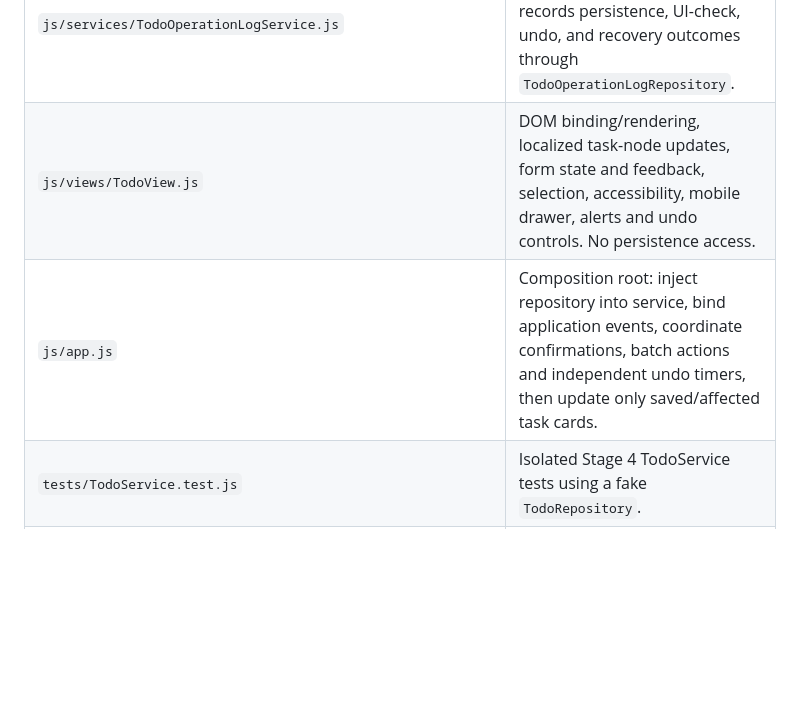
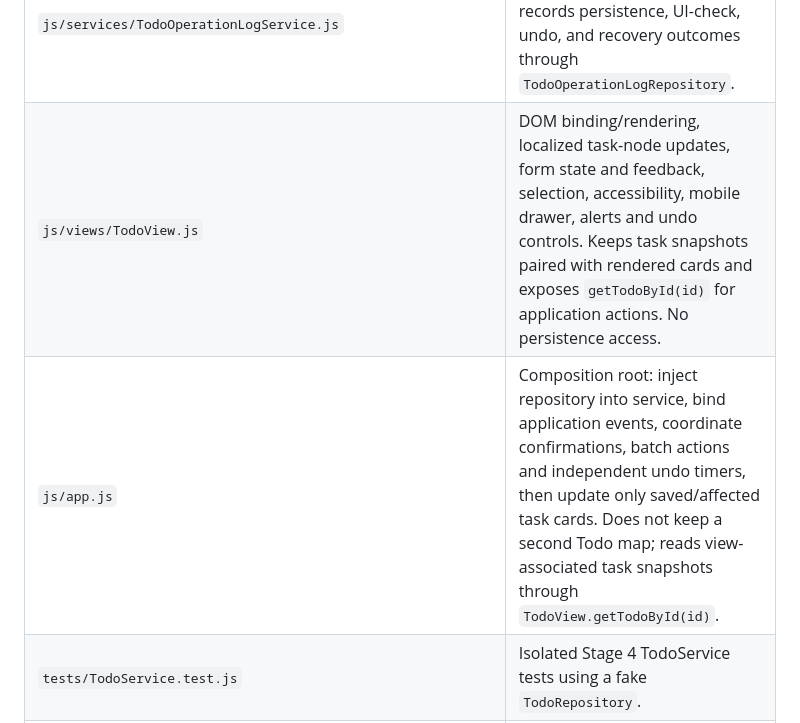
Before and after one commit to momenabdelhady16/achievra, a Markdown page: NAMING-DICTIONARY.md, the part around the change. Drawn GitHub-style; blank space fills up the shorter version.

Commit message:
Keep Todo UI state consistent: NAMING-DICTIONARY.md

```diff
--- a/NAMING-DICTIONARY.md
+++ b/NAMING-DICTIONARY.md
@@ -70,8 +70,8 @@ The task record is named `Todo` in the specification. Its due-date array is name
 | `js/repositories/LocalStorageTodoOperationLogRepository.js` | Validates and persists the separate operation journal envelope under `achievra_todo_operation_log`. |
 | `js/services/TodoService.js` | Domain workflows, validation orchestration, duplicate/merge decisions, completion, deletion commit and list sorting. Depends on `TodoRepository`. |
 | `js/services/TodoOperationLogService.js` | Creates full write-ahead task snapshots and metadata, and records persistence, UI-check, undo, and recovery outcomes through `TodoOperationLogRepository`. |
-| `js/views/TodoView.js` | DOM binding/rendering, localized task-node updates, form state and feedback, selection, accessibility, mobile drawer, alerts and undo controls. No persistence access. |
-| `js/app.js` | Composition root: inject repository into service, bind application events, coordinate confirmations, batch actions and independent undo timers, then update only saved/affected task cards. |
+| `js/views/TodoView.js` | DOM binding/rendering, localized task-node updates, form state and feedback, selection, accessibility, mobile drawer, alerts and undo controls. Keeps task snapshots paired with rendered cards and exposes `getTodoById(id)` for application actions. No persistence access. |
+| `js/app.js` | Composition root: inject repository into service, bind application events, coordinate confirmations, batch actions and independent undo timers, then update only saved/affected task cards. Does not keep a second Todo map; reads view-associated task snapshots through `TodoView.getTodoById(id)`. |
 | `tests/TodoService.test.js` | Isolated Stage 4 TodoService tests using a fake `TodoRepository`. |
 | `package.json` | `"type": "module"` and the dependency-free `npm test` script for project test files. |
 
```
